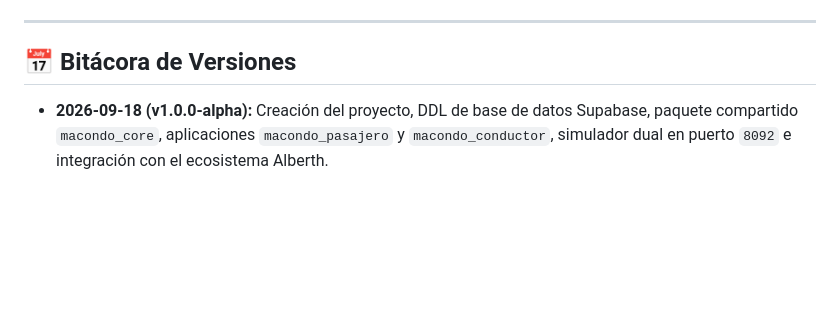
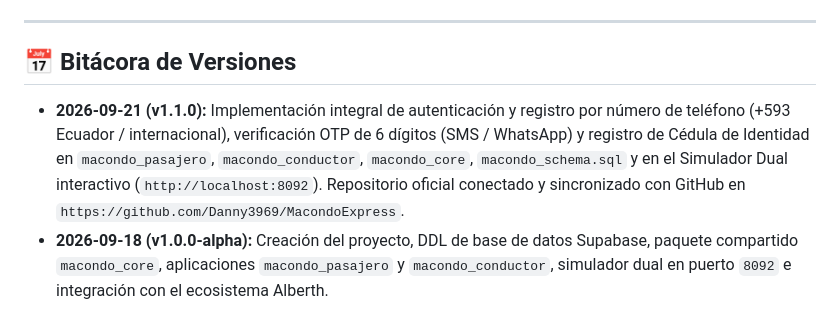
Before and after one commit to Danny3969/MacondoExpress, a Markdown page: MEMORY.md, the part around the change. Drawn GitHub-style; blank space fills up the shorter version.

Commit message:
docs: actualizar bitacora de memoria v1.1.0

```diff
--- a/MEMORY.md
+++ b/MEMORY.md
@@ -157,4 +157,5 @@ Para subir el proyecto a GitHub en la cuenta del Señor (`Danny3969`):
 ---
 
 ## 📅 Bitácora de Versiones
+- **2026-09-21 (v1.1.0):** Implementación integral de autenticación y registro por número de teléfono (+593 Ecuador / internacional), verificación OTP de 6 dígitos (SMS / WhatsApp) y registro de Cédula de Identidad en `macondo_pasajero`, `macondo_conductor`, `macondo_core`, `macondo_schema.sql` y en el Simulador Dual interactivo (`http://localhost:8092`). Repositorio oficial conectado y sincronizado con GitHub en `https://github.com/Danny3969/MacondoExpress`.
 - **2026-09-18 (v1.0.0-alpha):** Creación del proyecto, DDL de base de datos Supabase, paquete compartido `macondo_core`, aplicaciones `macondo_pasajero` y `macondo_conductor`, simulador dual en puerto `8092` e integración con el ecosistema Alberth.
```
